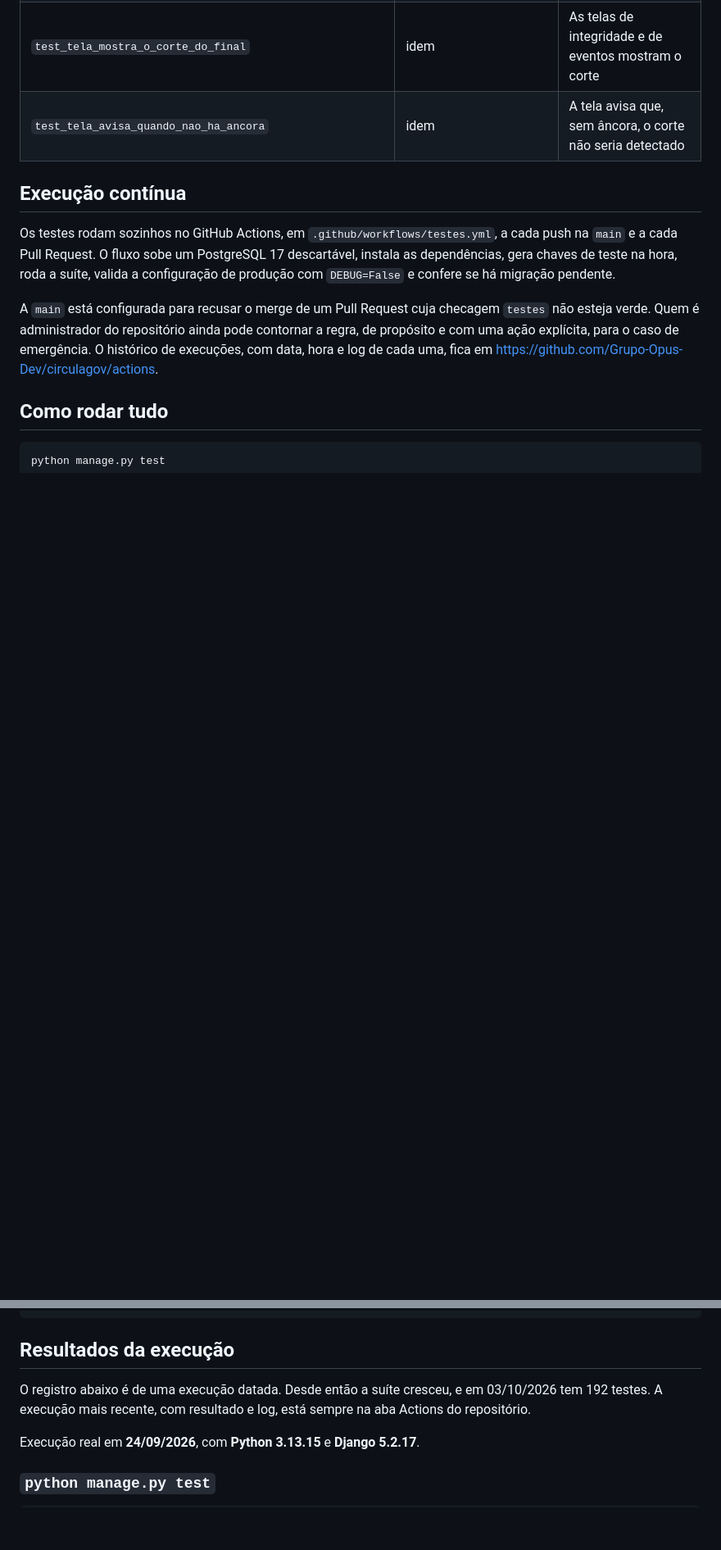
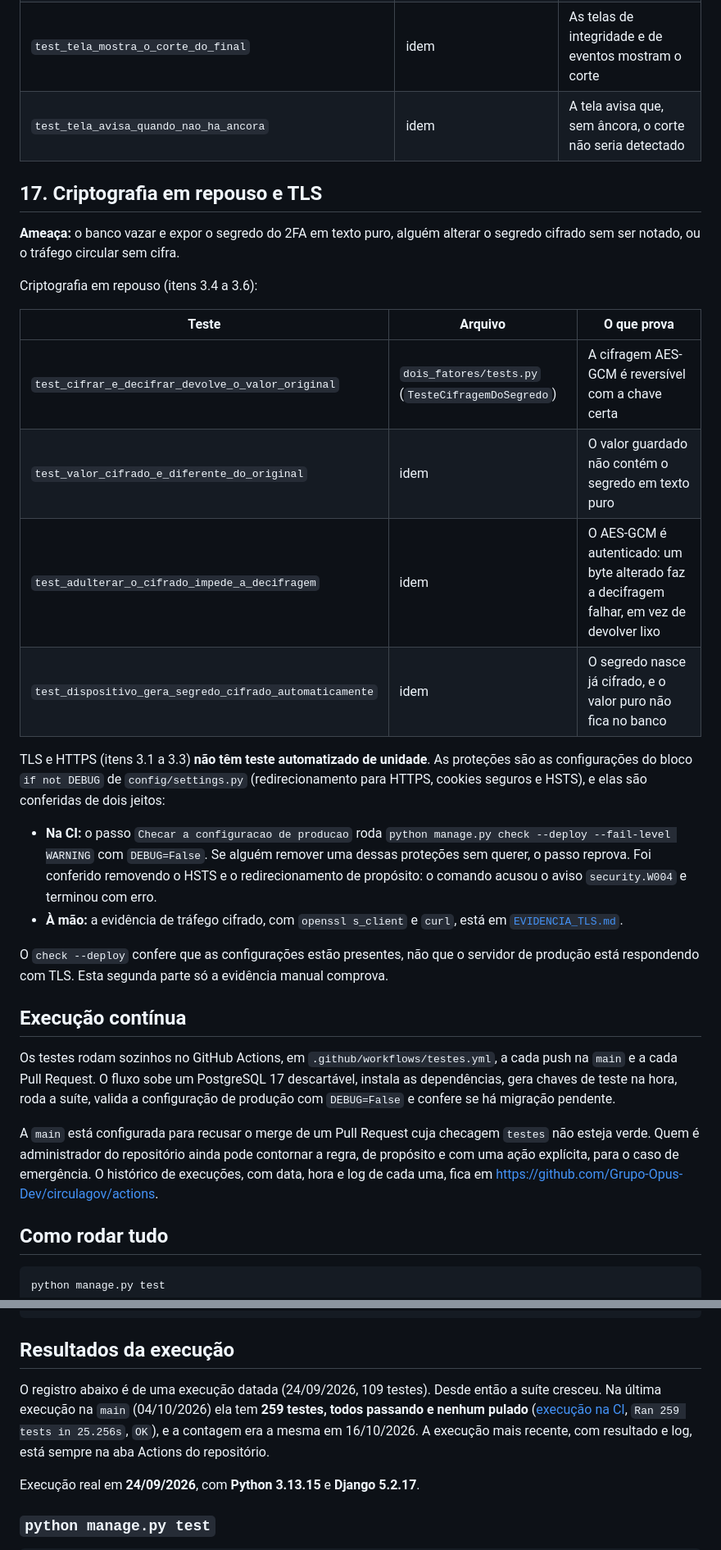
Before and after one commit to Grupo-Opus-Dev/circulagov, a Markdown page: docs/TESTES_SEGURANCA.md, 2 parts joined by grey strips. Shown at 82% size. Drawn GitHub-style; blank space fills up the shorter version.

Commit message:
docs: cobre o bloco 3 e atualiza a contagem de testes
Acrescenta a secao de criptografia em repouso (4 testes de cifragem
do 2FA) e explica que TLS nao tem teste de unidade, sendo conferido
pelo check --deploy na CI e pela evidencia manual. Troca os numeros
desatualizados (109 e 192) pelos da CI: 259 testes, sem falhas e sem
testes pulados.

```diff
--- a/docs/TESTES_SEGURANCA.md
+++ b/docs/TESTES_SEGURANCA.md
@@ -280,6 +280,37 @@ Conferência manual feita em 03/10/2026: a tela de login abre com o CSS estátic
 | `test_tela_mostra_o_corte_do_final` | idem | As telas de integridade e de eventos mostram o corte |
 | `test_tela_avisa_quando_nao_ha_ancora` | idem | A tela avisa que, sem âncora, o corte não seria detectado |
 
+## 17. Criptografia em repouso e TLS
+
+**Ameaça:** o banco vazar e expor o segredo do 2FA em texto puro, alguém alterar
+o segredo cifrado sem ser notado, ou o tráfego circular sem cifra.
+
+Criptografia em repouso (itens 3.4 a 3.6):
+
+| Teste | Arquivo | O que prova |
+|---|---|---|
+| `test_cifrar_e_decifrar_devolve_o_valor_original` | `dois_fatores/tests.py` (`TesteCifragemDoSegredo`) | A cifragem AES-GCM é reversível com a chave certa |
+| `test_valor_cifrado_e_diferente_do_original` | idem | O valor guardado não contém o segredo em texto puro |
+| `test_adulterar_o_cifrado_impede_a_decifragem` | idem | O AES-GCM é autenticado: um byte alterado faz a decifragem falhar, em vez de devolver lixo |
+| `test_dispositivo_gera_segredo_cifrado_automaticamente` | idem | O segredo nasce já cifrado, e o valor puro não fica no banco |
+
+TLS e HTTPS (itens 3.1 a 3.3) **não têm teste automatizado de unidade**. As
+proteções são as configurações do bloco `if not DEBUG` de `config/settings.py`
+(redirecionamento para HTTPS, cookies seguros e HSTS), e elas são conferidas de
+dois jeitos:
+
+- **Na CI:** o passo `Checar a configuracao de producao` roda
+  `python manage.py check --deploy --fail-level WARNING` com `DEBUG=False`. Se
+  alguém remover uma dessas proteções sem querer, o passo reprova. Foi
+  conferido removendo o HSTS e o redirecionamento de propósito: o comando
+  acusou o aviso `security.W004` e terminou com erro.
+- **À mão:** a evidência de tráfego cifrado, com `openssl s_client` e `curl`,
+  está em [`EVIDENCIA_TLS.md`](EVIDENCIA_TLS.md).
+
+O `check --deploy` confere que as configurações estão presentes, não que o
+servidor de produção está respondendo com TLS. Esta segunda parte só a evidência
+manual comprova.
+
 ## Execução contínua
 
 Os testes rodam sozinhos no GitHub Actions, em `.github/workflows/testes.yml`,
@@ -302,9 +333,13 @@ python manage.py test
 
 ## Resultados da execução
 
-O registro abaixo é de uma execução datada. Desde então a suíte cresceu, e em
-03/10/2026 tem 192 testes. A execução mais recente, com resultado e log, está
-sempre na aba Actions do repositório.
+O registro abaixo é de uma execução datada (24/09/2026, 109 testes). Desde
+então a suíte cresceu. Na última execução na `main` (04/10/2026) ela tem
+**259 testes, todos passando e nenhum pulado**
+([execução na CI](https://github.com/Grupo-Opus-Dev/circulagov/actions/runs/37233792911),
+`Ran 259 tests in 25.256s`, `OK`), e a contagem era a mesma em 16/10/2026. A
+execução mais recente, com resultado e log, está sempre na aba Actions do
+repositório.
 
 Execução real em **24/09/2026**, com **Python 3.13.15** e **Django
 5.2.17**.
```
